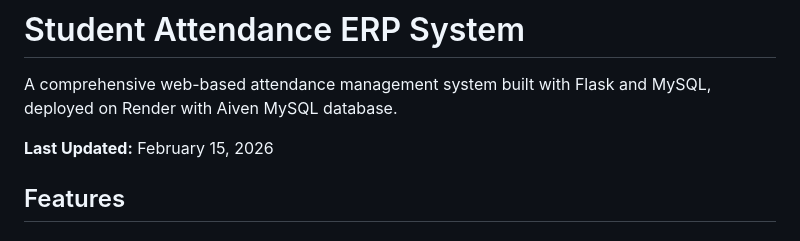
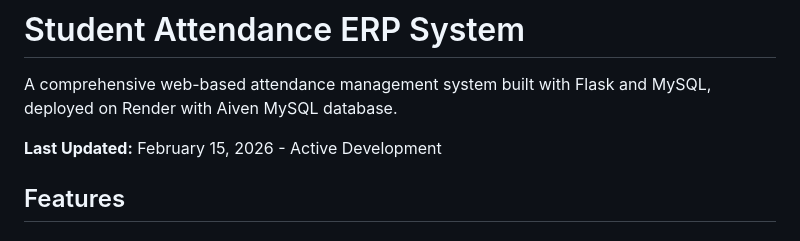
Before and after one commit to vivekpunde05/Student_Attendance_ERP, a Markdown page: README.md, the part around the change. GitHub-like rendering.

Commit message:
Update README - Daily commit for contribution tracking

```diff
--- a/README.md
+++ b/README.md
@@ -2,7 +2,7 @@
 
 A comprehensive web-based attendance management system built with Flask and MySQL, deployed on Render with Aiven MySQL database.
 
-**Last Updated:** February 15, 2026
+**Last Updated:** February 15, 2026 - Active Development
 
 ## Features
 
```
